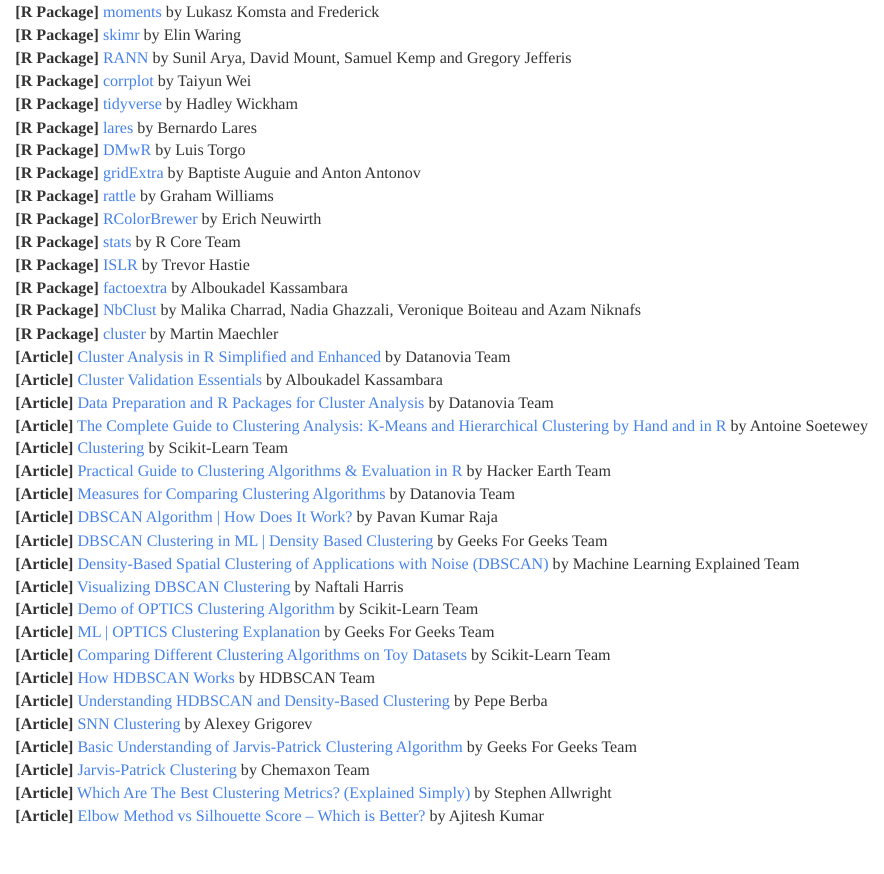
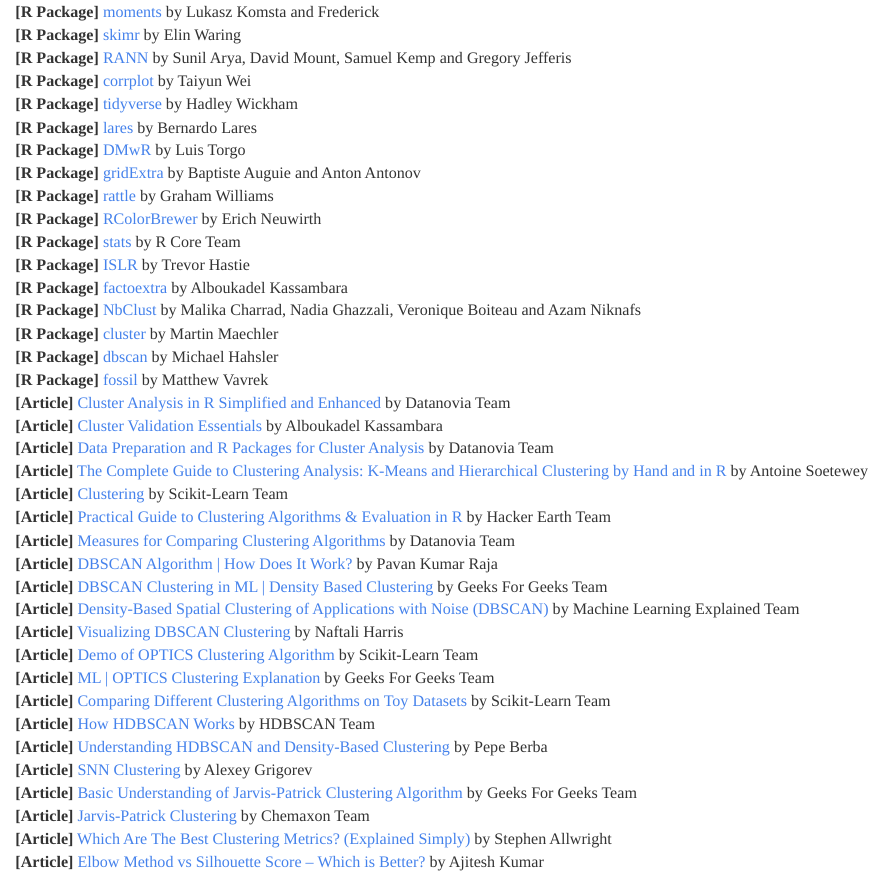
Before and after one commit to JohnPaulinePineda/Portfolio_Project_25, an R Markdown document (docs/index.Rmd): the page in a window 1100 px wide, from 1670 px down. Rendered offline with R 4.5, knitr and Pandoc, with nearby package versions; some code elsewhere in the file could not run offline; a font, style sheet, LaTeX package, included part or bibliography that could not be used is replaced or left out; long lines of code are wrapped.

Commit message:
Formulated the HTML and RMD files
Formulated the HTML and RMD files

```diff
--- a/docs/index.Rmd
+++ b/docs/index.Rmd
@@ -1292,6 +1292,8 @@
 | **[R Package]** [factoextra](https://cran.r-project.org/web/packages/factoextra/factoextra.pdf) by Alboukadel Kassambara
 | **[R Package]** [NbClust](https://cran.r-project.org/web/packages/NbClust/NbClust.pdf) by Malika Charrad, Nadia Ghazzali, Veronique Boiteau and Azam Niknafs
 | **[R Package]** [cluster](https://cran.r-project.org/web/packages/cluster/cluster.pdf) by Martin Maechler
+| **[R Package]** [dbscan](https://cran.r-project.org/web/packages/dbscan/dbscan.pdf) by Michael Hahsler
+| **[R Package]** [fossil](https://cran.r-project.org/web/packages/fossil/fossil.pdf) by Matthew Vavrek
 | **[Article]** [Cluster Analysis in R Simplified and Enhanced](https://www.datanovia.com/en/blog/cluster-analysis-in-r-simplified-and-enhanced/) by Datanovia Team
 | **[Article]** [Cluster Validation Essentials](http://www.sthda.com/english/articles/29-cluster-validation-essentials/96-determiningthe-optimal-number-of-clusters-3-must-know-methods/) by Alboukadel Kassambara
 | **[Article]** [Data Preparation and R Packages for Cluster Analysis](https://www.datanovia.com/en/lessons/data-preparation-and-r-packages-for-cluster-analysis/) by Datanovia Team
```
